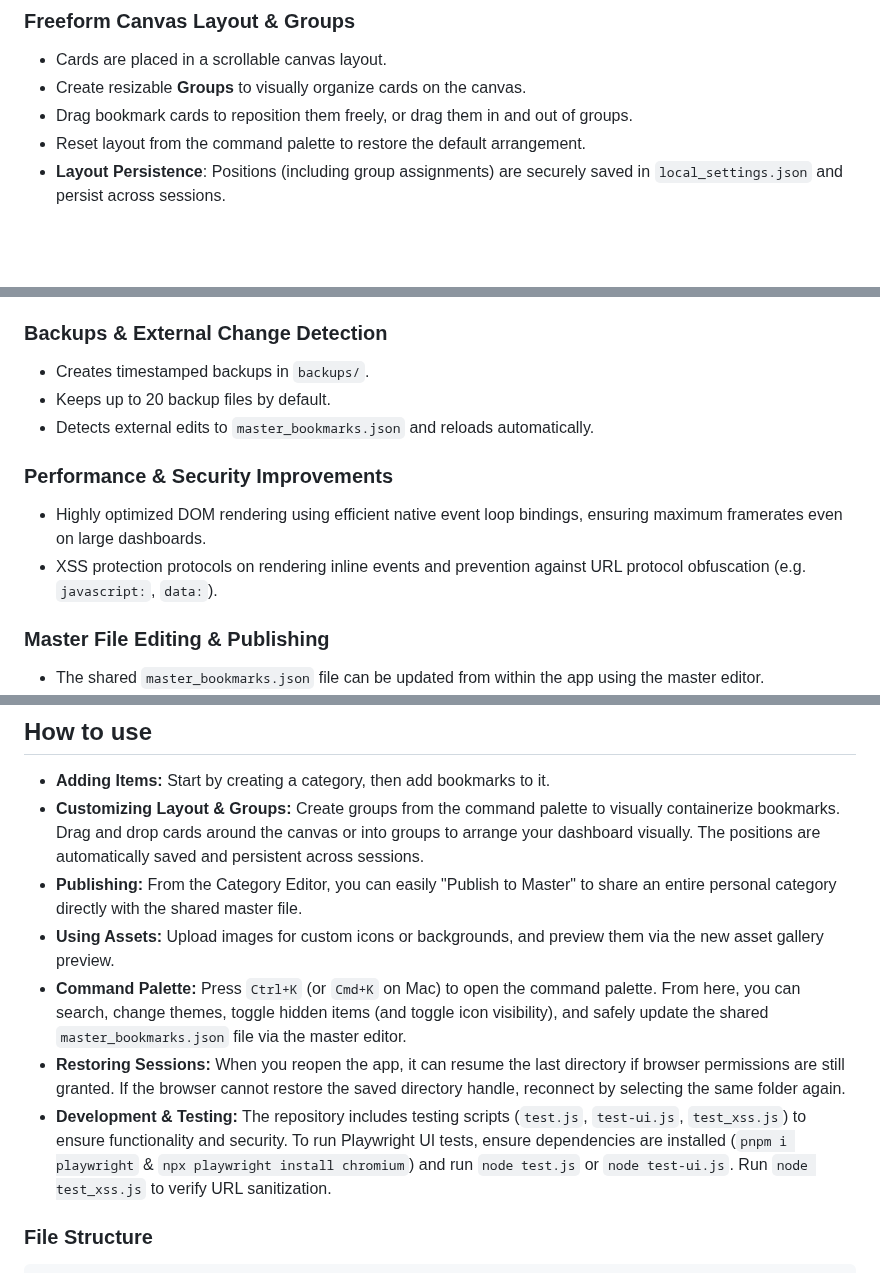
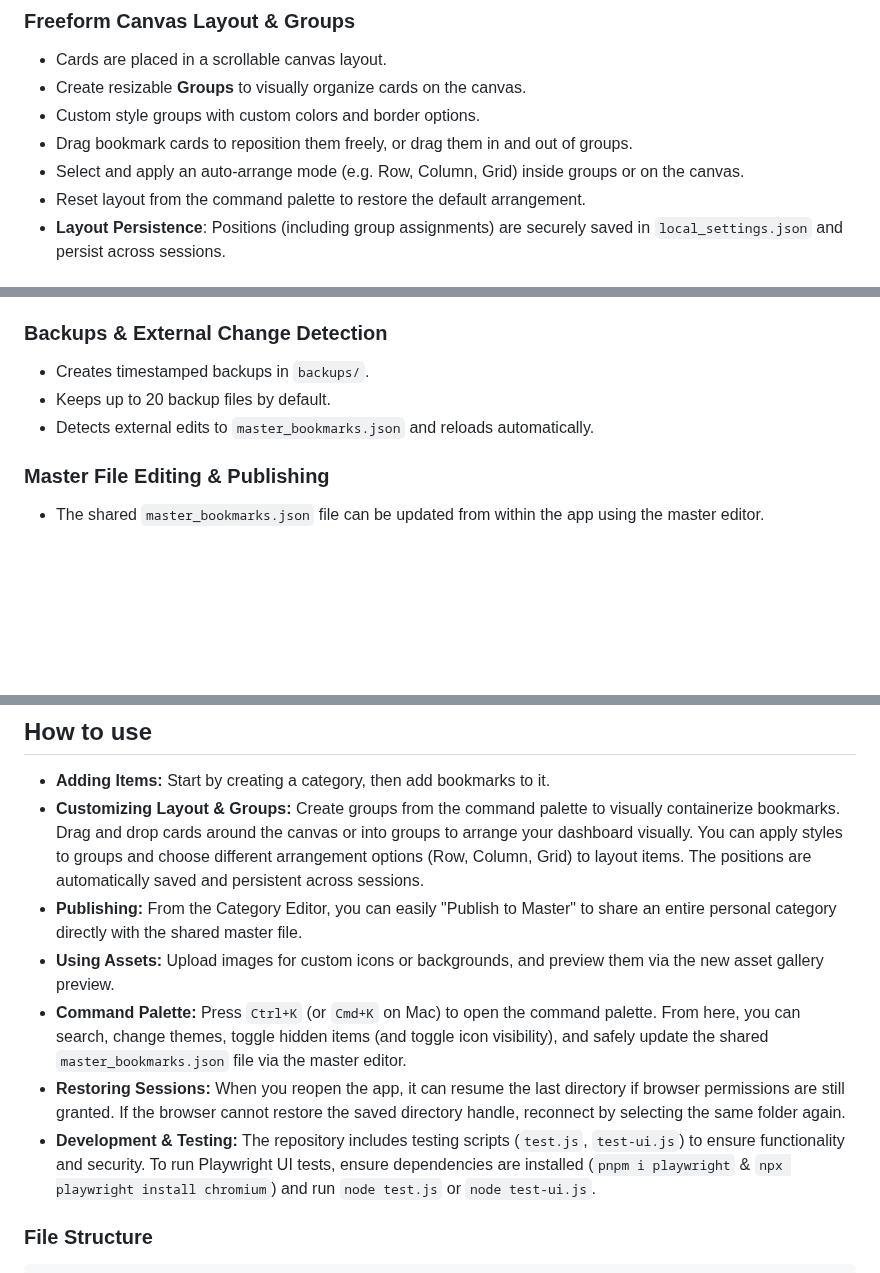
Before and after one commit to ddcash/SE-Dashboard, a Markdown page: README.md, 3 parts joined by grey strips. Drawn GitHub-style; blank space fills up the shorter version.

```diff
--- a/README.md
+++ b/README.md
@@ -16,7 +16,9 @@ SE-Dashboard is a local-first bookmark and link manager built to run entirely in
 ### Freeform Canvas Layout & Groups
 - Cards are placed in a scrollable canvas layout.
 - Create resizable **Groups** to visually organize cards on the canvas.
+- Custom style groups with custom colors and border options.
 - Drag bookmark cards to reposition them freely, or drag them in and out of groups.
+- Select and apply an auto-arrange mode (e.g. Row, Column, Grid) inside groups or on the canvas.
 - Reset layout from the command palette to restore the default arrangement.
 - **Layout Persistence**: Positions (including group assignments) are securely saved in `local_settings.json` and persist across sessions.
 
@@ -56,10 +58,6 @@ SE-Dashboard is a local-first bookmark and link manager built to run entirely in
 - Keeps up to 20 backup files by default.
 - Detects external edits to `master_bookmarks.json` and reloads automatically.
 
-### Performance & Security Improvements
-- Highly optimized DOM rendering using efficient native event loop bindings, ensuring maximum framerates even on large dashboards.
-- XSS protection protocols on rendering inline events and prevention against URL protocol obfuscation (e.g. `javascript:`, `data:`).
-
 ### Master File Editing & Publishing
 - The shared `master_bookmarks.json` file can be updated from within the app using the master editor.
 - **Publish to Master**: Publish entire personal categories directly to the shared master file from the category editor.
@@ -93,12 +91,12 @@ Since SE-Dashboard runs entirely in the browser, there is no traditional install
 ## How to use
 
 - **Adding Items:** Start by creating a category, then add bookmarks to it.
-- **Customizing Layout & Groups:** Create groups from the command palette to visually containerize bookmarks. Drag and drop cards around the canvas or into groups to arrange your dashboard visually. The positions are automatically saved and persistent across sessions.
+- **Customizing Layout & Groups:** Create groups from the command palette to visually containerize bookmarks. Drag and drop cards around the canvas or into groups to arrange your dashboard visually. You can apply styles to groups and choose different arrangement options (Row, Column, Grid) to layout items. The positions are automatically saved and persistent across sessions.
 - **Publishing:** From the Category Editor, you can easily "Publish to Master" to share an entire personal category directly with the shared master file.
 - **Using Assets:** Upload images for custom icons or backgrounds, and preview them via the new asset gallery preview.
 - **Command Palette:** Press `Ctrl+K` (or `Cmd+K` on Mac) to open the command palette. From here, you can search, change themes, toggle hidden items (and toggle icon visibility), and safely update the shared `master_bookmarks.json` file via the master editor.
 - **Restoring Sessions:** When you reopen the app, it can resume the last directory if browser permissions are still granted. If the browser cannot restore the saved directory handle, reconnect by selecting the same folder again.
-- **Development & Testing:** The repository includes testing scripts (`test.js`, `test-ui.js`, `test_xss.js`) to ensure functionality and security. To run Playwright UI tests, ensure dependencies are installed (`pnpm i playwright` & `npx playwright install chromium`) and run `node test.js` or `node test-ui.js`. Run `node test_xss.js` to verify URL sanitization.
+- **Development & Testing:** The repository includes testing scripts (`test.js`, `test-ui.js`) to ensure functionality and security. To run Playwright UI tests, ensure dependencies are installed (`pnpm i playwright` & `npx playwright install chromium`) and run `node test.js` or `node test-ui.js`.
 
 ### File Structure
 
```
Also changed, not shown: DOCS/bookmark_manager_plan.md (+11 -23 lines).
